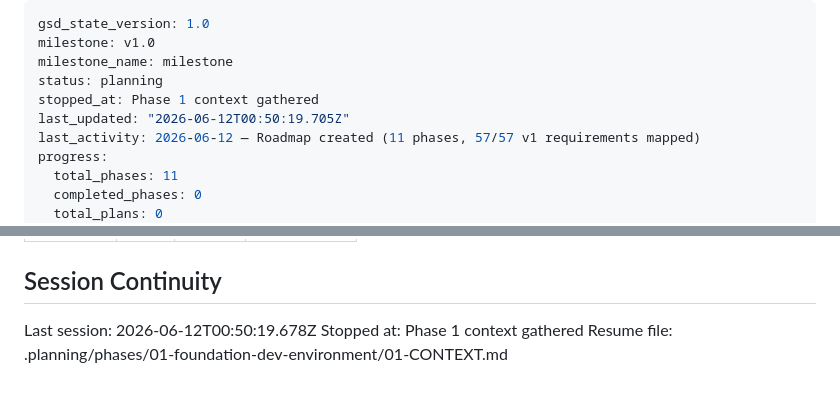
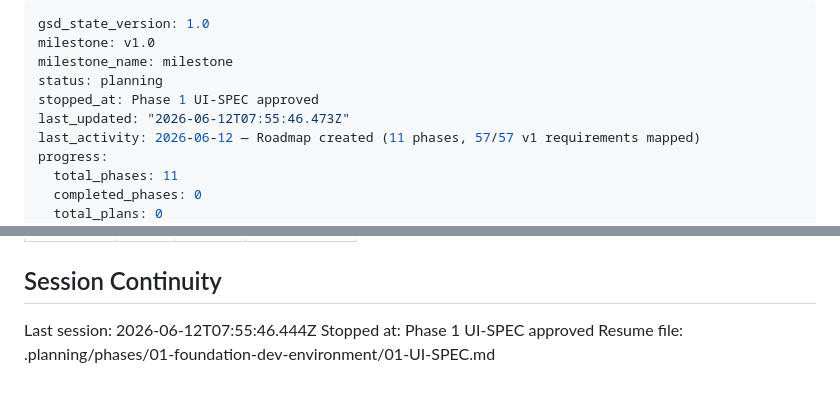
Before and after one commit to honraoclaude/FEBAL_AUTOMATION_SCRIPT_TOOL, a Markdown page: .planning/STATE.md, 2 parts joined by grey strips. GitHub-like rendering.

Commit message:
docs(state): record phase 1 UI-SPEC session

```diff
--- a/.planning/STATE.md
+++ b/.planning/STATE.md
@@ -3,8 +3,8 @@ gsd_state_version: 1.0
 milestone: v1.0
 milestone_name: milestone
 status: planning
-stopped_at: Phase 1 context gathered
-last_updated: "2026-06-12T00:50:19.705Z"
+stopped_at: Phase 1 UI-SPEC approved
+last_updated: "2026-06-12T07:55:46.473Z"
 last_activity: 2026-06-12 — Roadmap created (11 phases, 57/57 v1 requirements mapped)
 progress:
   total_phases: 11
@@ -88,6 +88,6 @@ Items acknowledged and carried forward from previous milestone close:
 
 ## Session Continuity
 
-Last session: 2026-06-12T00:50:19.678Z
-Stopped at: Phase 1 context gathered
-Resume file: .planning/phases/01-foundation-dev-environment/01-CONTEXT.md
+Last session: 2026-06-12T07:55:46.444Z
+Stopped at: Phase 1 UI-SPEC approved
+Resume file: .planning/phases/01-foundation-dev-environment/01-UI-SPEC.md
```
